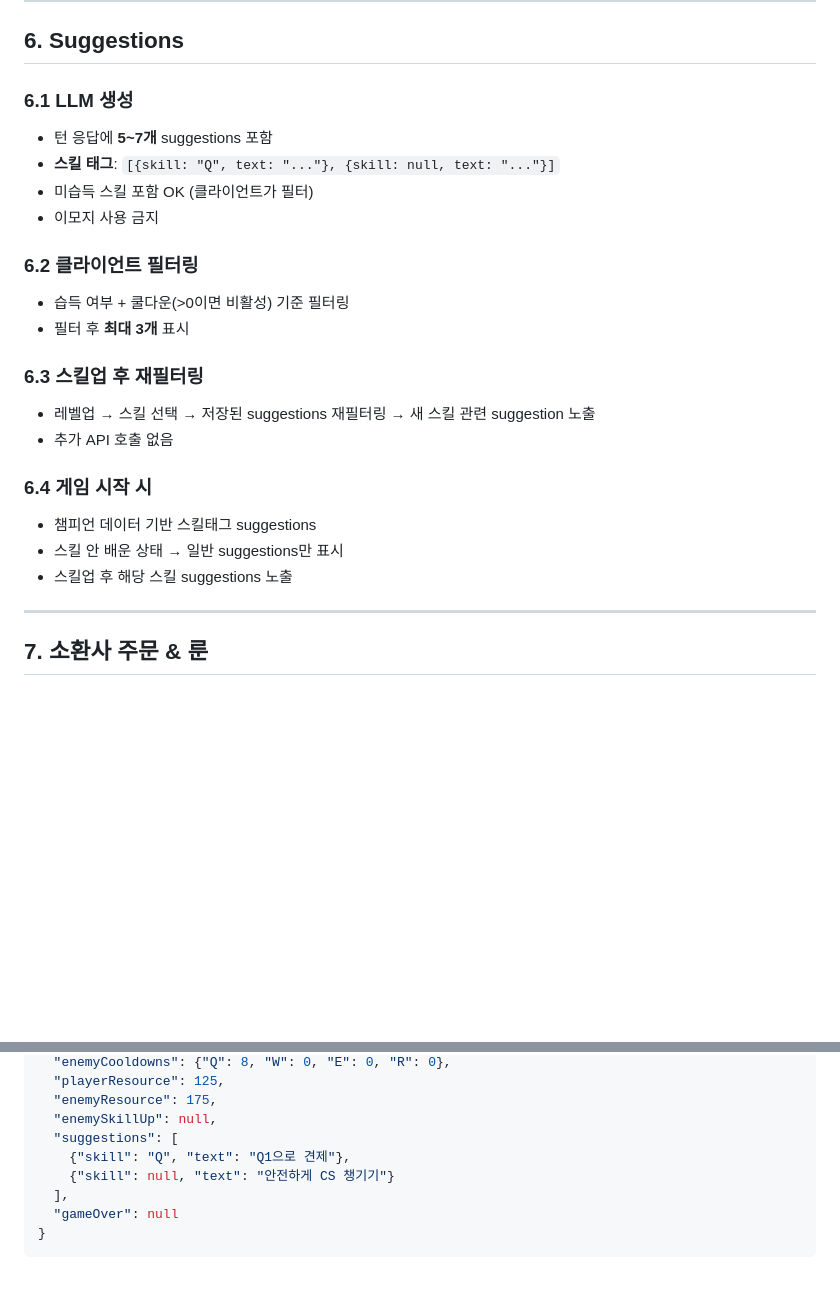
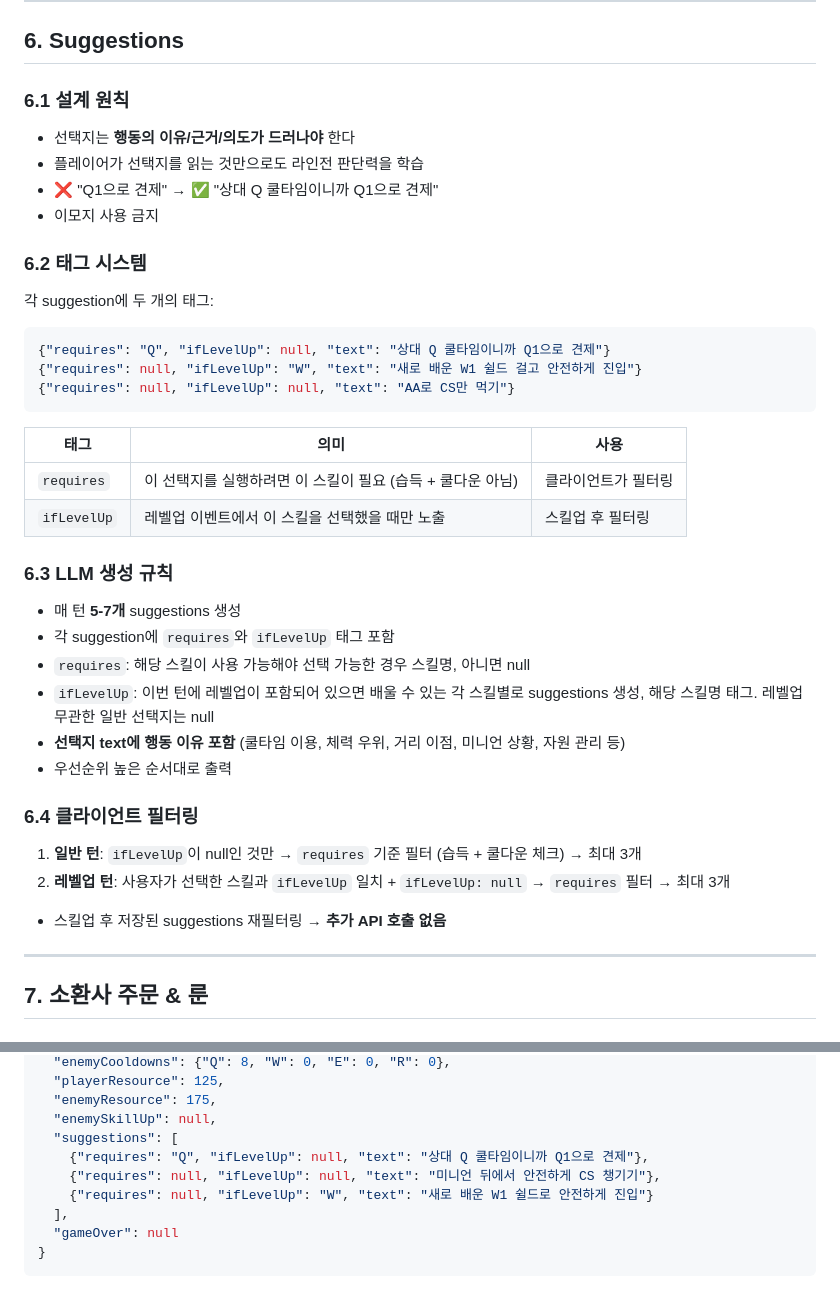
Before and after one commit to regrow1123/ib-lol-talk, a Markdown page: docs/PRD.md, 2 parts joined by grey strips. GitHub-like rendering; blank space fills up the shorter version.

Commit message:
docs: redesign suggestions — requires/ifLevelUp tags, reasoning in text
- requires: skill needed to execute (client filters by learned + off-cooldown)
- ifLevelUp: shown only when player levels up this skill
- Suggestions must include reasoning (why this action, why now)
- Priority ordering, max 3 shown after filtering

````diff
--- a/docs/PRD.md
+++ b/docs/PRD.md
@@ -210,24 +210,38 @@ LoL 1v1 라인전을 시뮬레이션하는 **LLM 기반 텍스트 전략 게임*
 
 ## 6. Suggestions
 
-### 6.1 LLM 생성
-- 턴 응답에 **5~7개** suggestions 포함
-- **스킬 태그**: `[{skill: "Q", text: "..."}, {skill: null, text: "..."}]`
-- 미습득 스킬 포함 OK (클라이언트가 필터)
+### 6.1 설계 원칙
+- 선택지는 **행동의 이유/근거/의도가 드러나야** 한다
+- 플레이어가 선택지를 읽는 것만으로도 라인전 판단력을 학습
+- ❌ "Q1으로 견제" → ✅ "상대 Q 쿨타임이니까 Q1으로 견제"
 - 이모지 사용 금지
 
-### 6.2 클라이언트 필터링
-- 습득 여부 + 쿨다운(>0이면 비활성) 기준 필터링
-- 필터 후 **최대 3개** 표시
+### 6.2 태그 시스템
+각 suggestion에 두 개의 태그:
 
-### 6.3 스킬업 후 재필터링
-- 레벨업 → 스킬 선택 → 저장된 suggestions 재필터링 → 새 스킬 관련 suggestion 노출
-- 추가 API 호출 없음
+```json
+{"requires": "Q", "ifLevelUp": null, "text": "상대 Q 쿨타임이니까 Q1으로 견제"}
+{"requires": null, "ifLevelUp": "W", "text": "새로 배운 W1 쉴드 걸고 안전하게 진입"}
+{"requires": null, "ifLevelUp": null, "text": "AA로 CS만 먹기"}
+```
 
-### 6.4 게임 시작 시
-- 챔피언 데이터 기반 스킬태그 suggestions
-- 스킬 안 배운 상태 → 일반 suggestions만 표시
-- 스킬업 후 해당 스킬 suggestions 노출
+| 태그 | 의미 | 사용 |
+|------|------|------|
+| `requires` | 이 선택지를 실행하려면 이 스킬이 필요 (습득 + 쿨다운 아님) | 클라이언트가 필터링 |
+| `ifLevelUp` | 레벨업 이벤트에서 이 스킬을 선택했을 때만 노출 | 스킬업 후 필터링 |
+
+### 6.3 LLM 생성 규칙
+- 매 턴 **5-7개** suggestions 생성
+- 각 suggestion에 `requires`와 `ifLevelUp` 태그 포함
+- `requires`: 해당 스킬이 사용 가능해야 선택 가능한 경우 스킬명, 아니면 null
+- `ifLevelUp`: 이번 턴에 레벨업이 포함되어 있으면 배울 수 있는 각 스킬별로 suggestions 생성, 해당 스킬명 태그. 레벨업 무관한 일반 선택지는 null
+- **선택지 text에 행동 이유 포함** (쿨타임 이용, 체력 우위, 거리 이점, 미니언 상황, 자원 관리 등)
+- 우선순위 높은 순서대로 출력
+
+### 6.4 클라이언트 필터링
+1. **일반 턴**: `ifLevelUp`이 null인 것만 → `requires` 기준 필터 (습득 + 쿨다운 체크) → 최대 3개
+2. **레벨업 턴**: 사용자가 선택한 스킬과 `ifLevelUp` 일치 + `ifLevelUp: null` → `requires` 필터 → 최대 3개
+- 스킬업 후 저장된 suggestions 재필터링 → **추가 API 호출 없음**
 
 ---
 
@@ -270,8 +284,9 @@ LoL 1v1 라인전을 시뮬레이션하는 **LLM 기반 텍스트 전략 게임*
   "enemyResource": 175,
   "enemySkillUp": null,
   "suggestions": [
-    {"skill": "Q", "text": "Q1으로 견제"},
-    {"skill": null, "text": "안전하게 CS 챙기기"}
+    {"requires": "Q", "ifLevelUp": null, "text": "상대 Q 쿨타임이니까 Q1으로 견제"},
+    {"requires": null, "ifLevelUp": null, "text": "미니언 뒤에서 안전하게 CS 챙기기"},
+    {"requires": null, "ifLevelUp": "W", "text": "새로 배운 W1 쉴드로 안전하게 진입"}
   ],
   "gameOver": null
 }
````
